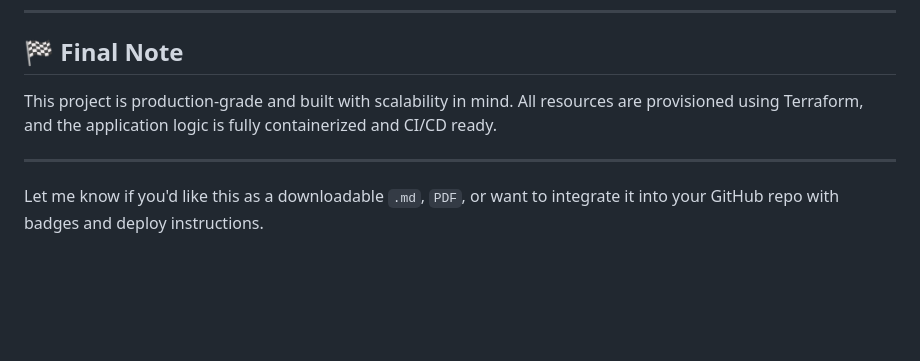
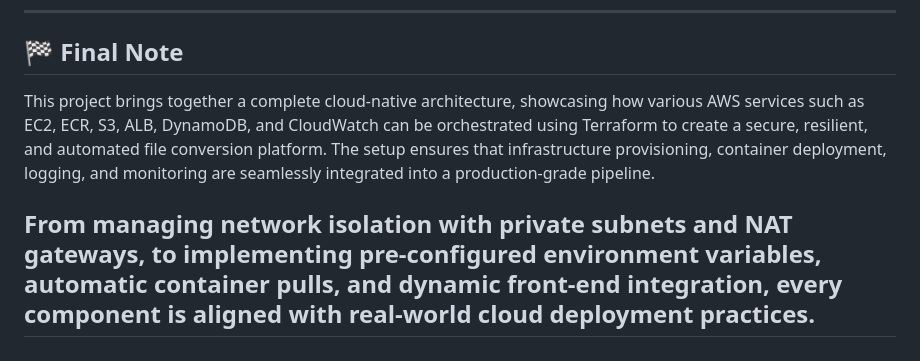
Before and after one commit to Sakthi-S29/ConvertEasy-cloud, a Markdown page: README.md, the part around the change. GitHub-like rendering; blank space fills up the shorter version.

```diff
--- a/README.md
+++ b/README.md
@@ -206,8 +206,7 @@ resource "aws_ecr_repository" "backend_repo" {
 
 ## 🏁 Final Note
 
-This project is production-grade and built with scalability in mind. All resources are provisioned using Terraform, and the application logic is fully containerized and CI/CD ready.
+This project brings together a complete cloud-native architecture, showcasing how various AWS services such as EC2, ECR, S3, ALB, DynamoDB, and CloudWatch can be orchestrated using Terraform to create a secure, resilient, and automated file conversion platform. The setup ensures that infrastructure provisioning, container deployment, logging, and monitoring are seamlessly integrated into a production-grade pipeline.
 
+From managing network isolation with private subnets and NAT gateways, to implementing pre-configured environment variables, automatic container pulls, and dynamic front-end integration, every component is aligned with real-world cloud deployment practices.
 ---
-
-Let me know if you'd like this as a downloadable `.md`, `PDF`, or want to integrate it into your GitHub repo with badges and deploy instructions.
```
